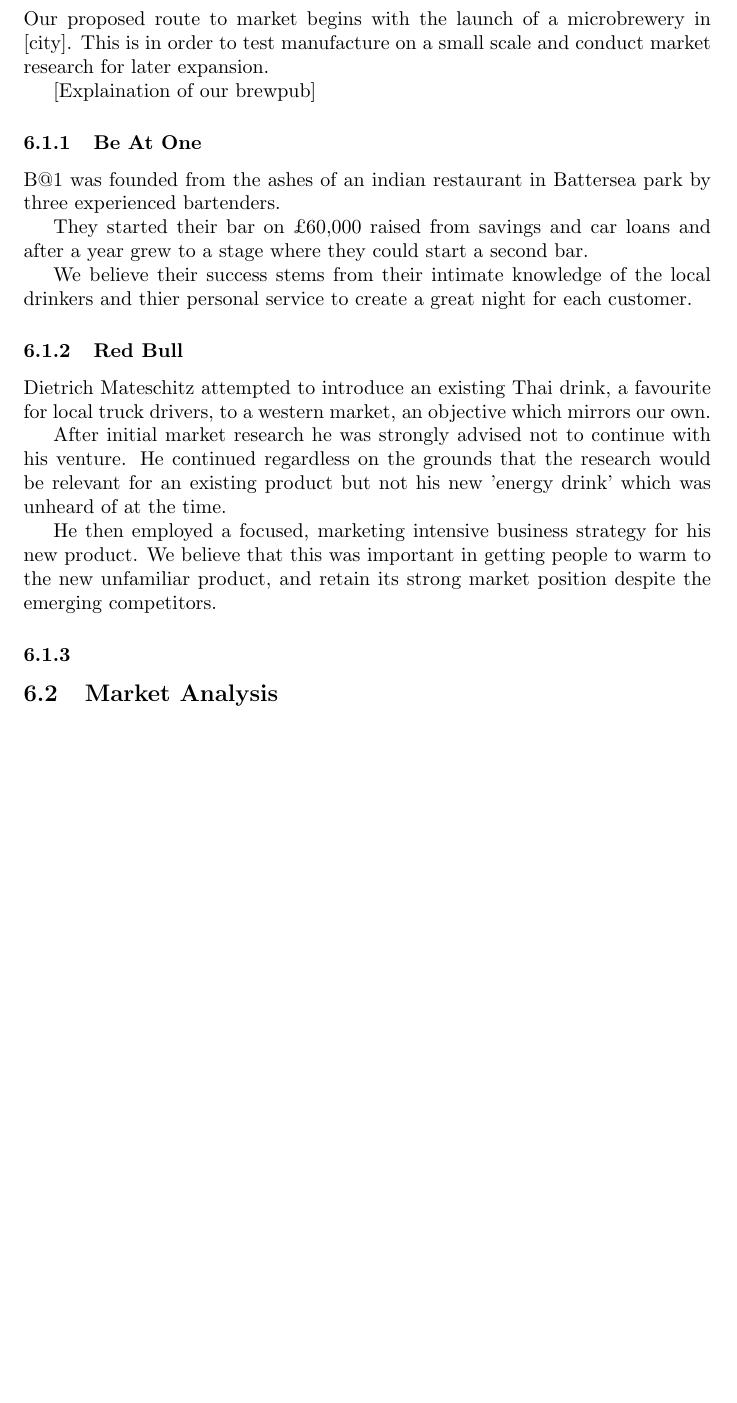
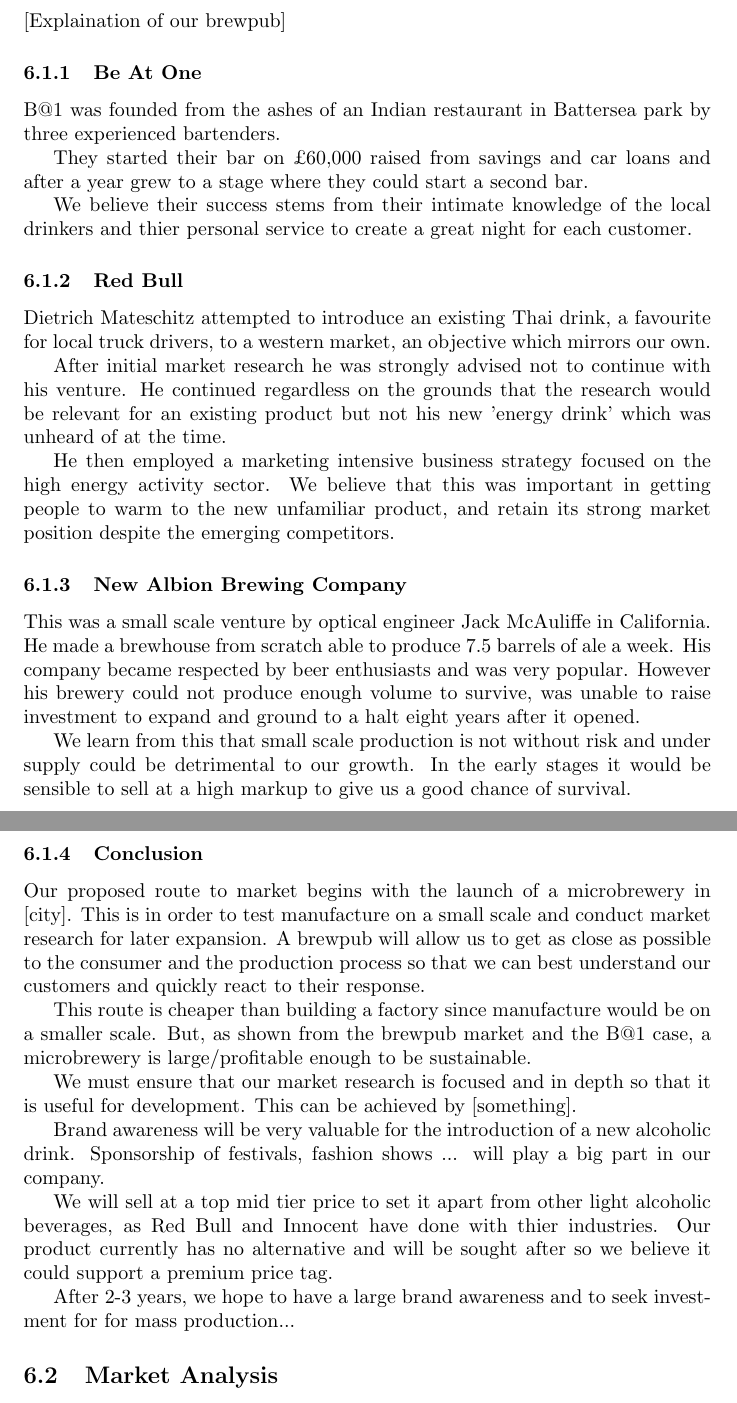
Before and after one commit to giovannic/baloo, a LaTeX document (business.tex): part of page 3 of 7 before the commit and two parts of pages 3 and 4 of 7 after it, the two joined at a grey line, cut so that both start at the same text, the shorter picture padded with empty space. Compiled offline with pdfLaTeX.

Commit message:
some route to market

```diff
--- a/business.tex
+++ b/business.tex
@@ -104,12 +104,10 @@ type = pvt. ltd. co. - control of the company
 \section{Marketing plan}
 
 \subsection{Route to Market}
-Our proposed route to market begins with the launch of a microbrewery in [city].
-This is in order to test manufacture on a small scale and conduct market research for later expansion.
 
 [Explaination of our brewpub]
 \subsubsection{Be At One}
-B@1 was founded from the ashes of an indian restaurant in Battersea park by
+B@1 was founded from the ashes of an Indian restaurant in Battersea park by
 three experienced bartenders.
 
 They started their bar on £60,000 raised from savings and car loans and after a
@@ -127,9 +125,40 @@ venture. He continued regardless on the grounds that the research would be
 relevant for an existing product but not his new 'energy drink' which was
 unheard of at the time.
 
-He then employed a focused, marketing intensive business strategy for his new product. We believe that this was important in getting people to warm to the new unfamiliar product, and retain its strong market position despite the emerging competitors.
+He then employed a marketing intensive business strategy focused on the high energy activity sector. We believe that this was important in getting people to warm to the new unfamiliar product, and retain its strong market position despite the emerging competitors.
 
-\subsubsection{}
+\subsubsection{New Albion Brewing Company}
+This was a small scale venture by optical engineer Jack McAuliffe in California.
+He made a brewhouse from scratch able to produce 7.5 barrels of ale a week. His
+company became respected by beer enthusiasts and was very popular. However his
+brewery could not produce enough volume to survive, was unable to raise
+investment to expand and ground to a halt eight years after it opened.
+
+We learn from this that small scale production is not without risk and under supply
+could be detrimental to our growth. In the early stages it would be sensible to
+sell at a high markup to give us a good chance of survival.
+
+\subsubsection{Conclusion}
+Our proposed route to market begins with the launch of a microbrewery in [city].
+This is in order to test manufacture on a small scale and conduct market research for later expansion. A brewpub will allow us to get as close as possible to the consumer and the production process so that we can best understand our customers and quickly react to their response.
+
+This route is cheaper than building a factory since manufacture would be on a
+smaller scale. But, as shown from the brewpub market and the B@1 case, a microbrewery is large/profitable enough to be sustainable.
+
+We must ensure that our market research is focused and in depth so that it is
+useful for development. This can be achieved by [something].
+
+Brand awareness will be very valuable for the introduction of a new alcoholic
+drink. Sponsorship of festivals, fashion shows ... will play a big part in our
+company.
+
+We will sell at a top mid tier price to set it apart from other light alcoholic
+beverages, as Red Bull and Innocent have done with thier industries. Our product
+currently has no alternative and will be sought after so we believe it could support
+a premium price tag.
+
+After 2-3 years, we hope to have a large brand awareness and to seek investment for
+for mass production...
 
 \subsection{Market Analysis}
 \subsubsection{Current Competitors in the Cider Market}
```
